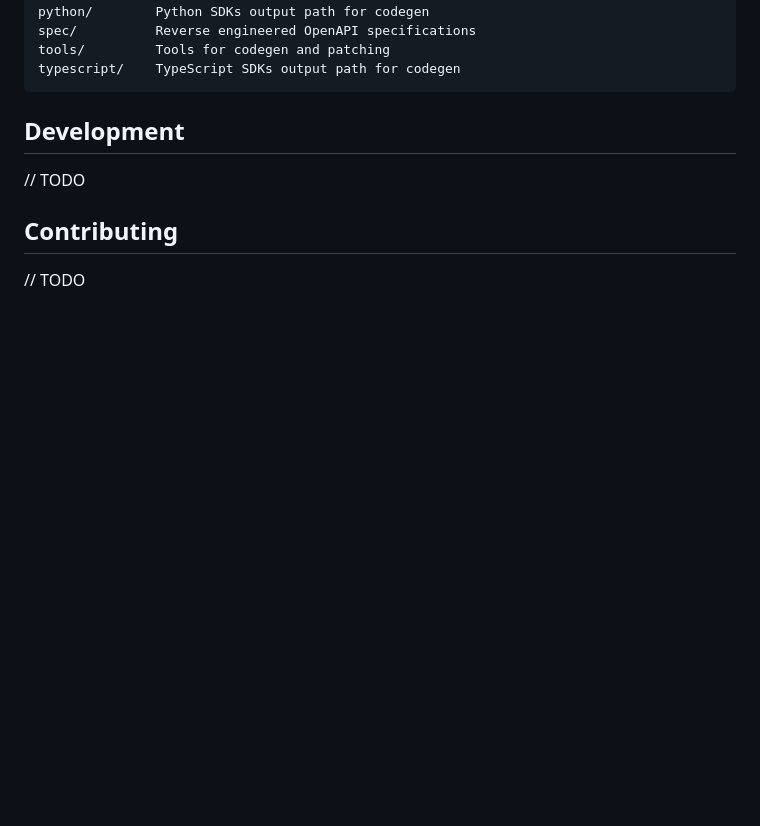
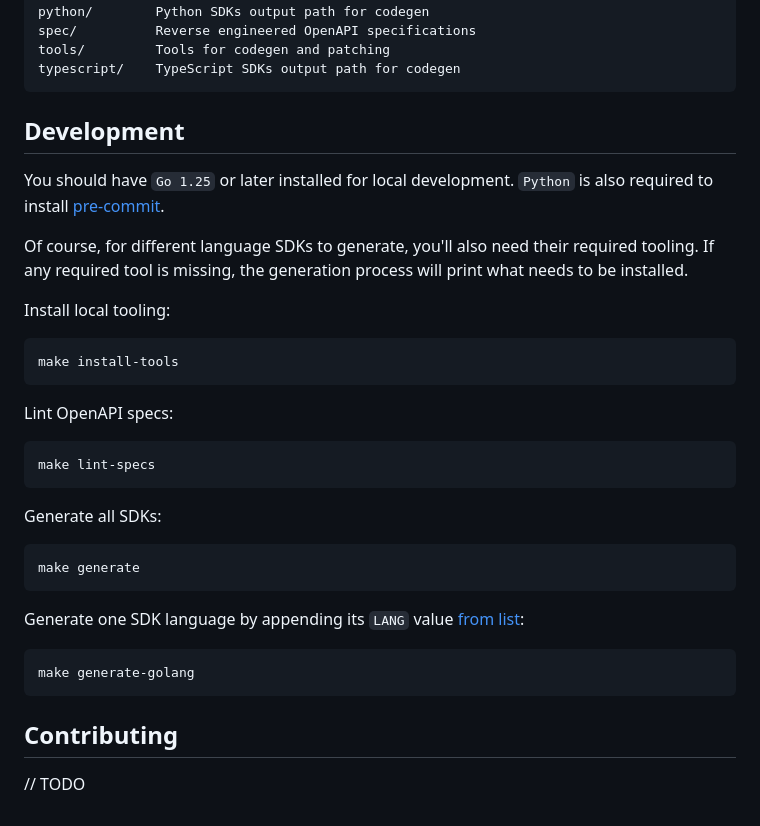
Before and after one commit to cu-devs-collective/open-cu-services-sdk, a Markdown page: README.md, the part around the change. Rendered like a GitHub page; blank space fills up the shorter version.

Commit message:
docs: update README.md

````diff
--- a/README.md
+++ b/README.md
@@ -149,7 +149,36 @@ typescript/    TypeScript SDKs output path for codegen
 
 ## Development
 
-// TODO
+You should have `Go 1.25` or later installed for local development.
+`Python` is also required to install [pre-commit](https://pre-commit.com/#install).
+
+Of course, for different language SDKs to generate, you'll also need their
+required tooling. If any required tool is missing, the generation process
+will print what needs to be installed.
+
+Install local tooling:
+
+```sh
+make install-tools
+```
+
+Lint OpenAPI specs:
+
+```sh
+make lint-specs
+```
+
+Generate all SDKs:
+
+```sh
+make generate
+```
+
+Generate one SDK language by appending its `LANG` value [from list](#language-sdk-release-versioning):
+
+```sh
+make generate-golang
+```
 
 ## Contributing
 
````
